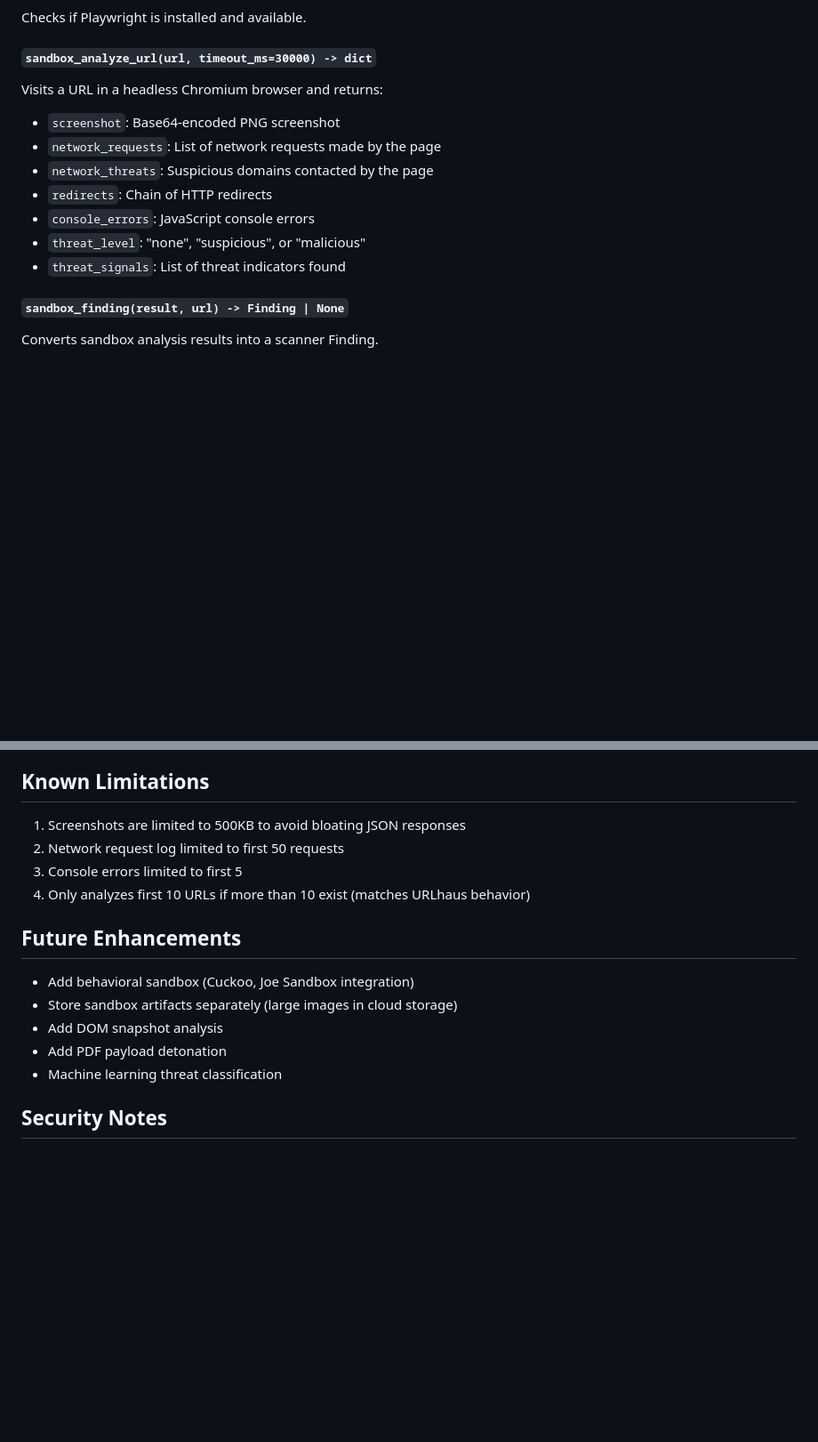
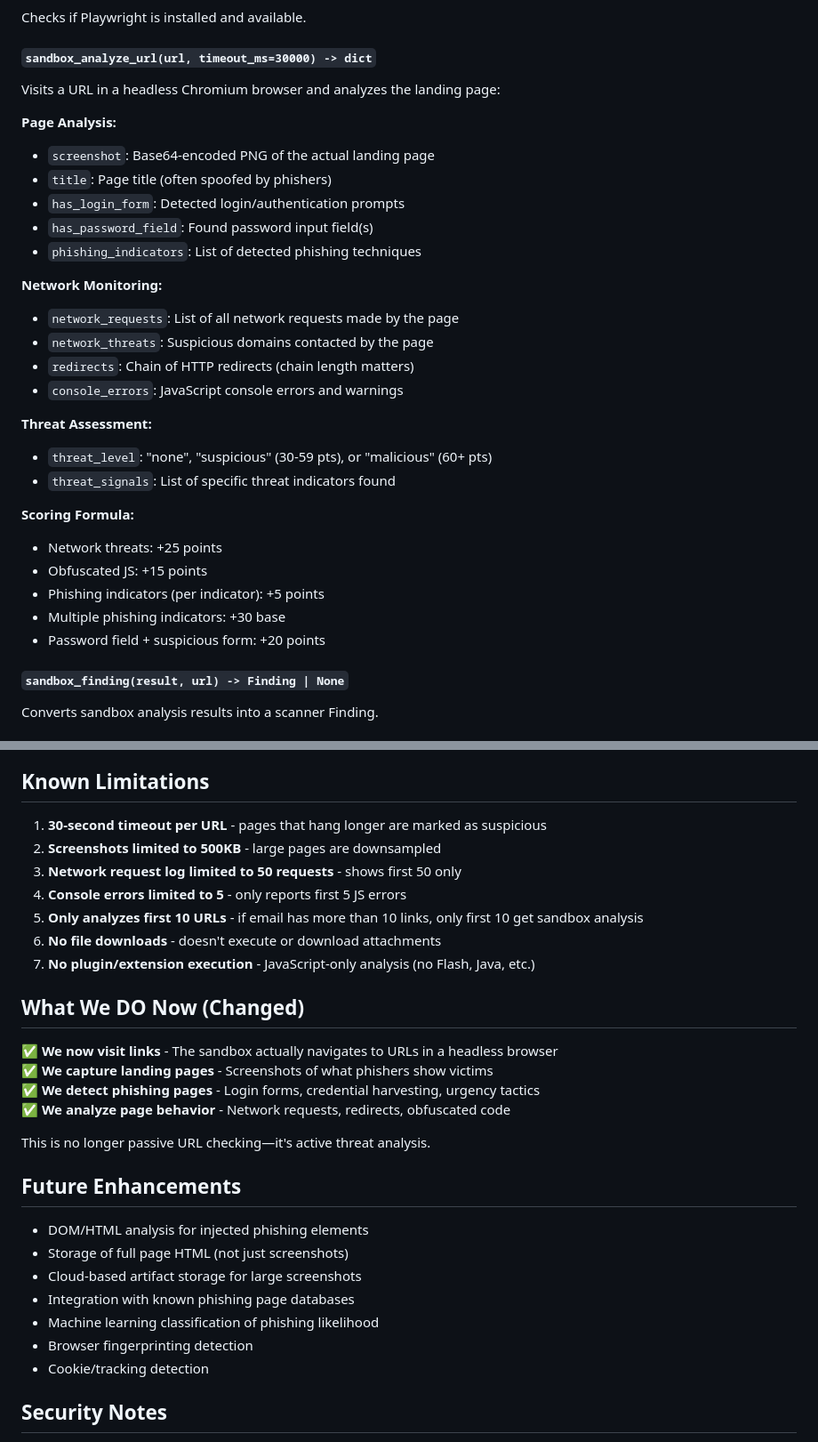
Before and after one commit to sahme24/reportit, a Markdown page: SANDBOX_FEATURE.md, 2 parts joined by grey strips. Shown at 89% size. Rendered like a GitHub page; blank space fills up the shorter version.

Commit message:
Update docs: sandbox now visits links and analyzes landing pages
- Clarify that links are now actually visited (not just passive analysis)
- Document all landing page analysis capabilities
- Add threat scoring formula
- Update limitations to reflect 30s timeout and iframe detection
- Add 'What We DO Now' section showing feature scope

```diff
--- a/SANDBOX_FEATURE.md
+++ b/SANDBOX_FEATURE.md
@@ -88,14 +94,31 @@ This feature adds dynamic URL sandbox analysis and real-time progress updates to
 Checks if Playwright is installed and available.
 
 #### `sandbox_analyze_url(url, timeout_ms=30000) -> dict`
-Visits a URL in a headless Chromium browser and returns:
-- `screenshot`: Base64-encoded PNG screenshot
-- `network_requests`: List of network requests made by the page
+Visits a URL in a headless Chromium browser and analyzes the landing page:
+
+**Page Analysis:**
+- `screenshot`: Base64-encoded PNG of the actual landing page
+- `title`: Page title (often spoofed by phishers)
+- `has_login_form`: Detected login/authentication prompts
+- `has_password_field`: Found password input field(s)
+- `phishing_indicators`: List of detected phishing techniques
+
+**Network Monitoring:**
+- `network_requests`: List of all network requests made by the page
 - `network_threats`: Suspicious domains contacted by the page
-- `redirects`: Chain of HTTP redirects
-- `console_errors`: JavaScript console errors
-- `threat_level`: "none", "suspicious", or "malicious"
-- `threat_signals`: List of threat indicators found
+- `redirects`: Chain of HTTP redirects (chain length matters)
+- `console_errors`: JavaScript console errors and warnings
+
+**Threat Assessment:**
+- `threat_level`: "none", "suspicious" (30-59 pts), or "malicious" (60+ pts)
+- `threat_signals`: List of specific threat indicators found
+
+**Scoring Formula:**
+- Network threats: +25 points
+- Obfuscated JS: +15 points
+- Phishing indicators (per indicator): +5 points
+- Multiple phishing indicators: +30 base
+- Password field + suspicious form: +20 points
 
 #### `sandbox_finding(result, url) -> Finding | None`
 Converts sandbox analysis results into a scanner Finding.
@@ -204,18 +227,32 @@ Test manually:
 
 ## Known Limitations
 
-1. Screenshots are limited to 500KB to avoid bloating JSON responses
-2. Network request log limited to first 50 requests
-3. Console errors limited to first 5
-4. Only analyzes first 10 URLs if more than 10 exist (matches URLhaus behavior)
+1. **30-second timeout per URL** - pages that hang longer are marked as suspicious
+2. **Screenshots limited to 500KB** - large pages are downsampled
+3. **Network request log limited to 50 requests** - shows first 50 only
+4. **Console errors limited to 5** - only reports first 5 JS errors
+5. **Only analyzes first 10 URLs** - if email has more than 10 links, only first 10 get sandbox analysis
+6. **No file downloads** - doesn't execute or download attachments
+7. **No plugin/extension execution** - JavaScript-only analysis (no Flash, Java, etc.)
+
+## What We DO Now (Changed)
+
+✅ **We now visit links** - The sandbox actually navigates to URLs in a headless browser
+✅ **We capture landing pages** - Screenshots of what phishers show victims
+✅ **We detect phishing pages** - Login forms, credential harvesting, urgency tactics
+✅ **We analyze page behavior** - Network requests, redirects, obfuscated code
+
+This is no longer passive URL checking—it's active threat analysis.
 
 ## Future Enhancements
 
-- Add behavioral sandbox (Cuckoo, Joe Sandbox integration)
-- Store sandbox artifacts separately (large images in cloud storage)
-- Add DOM snapshot analysis
-- Add PDF payload detonation
-- Machine learning threat classification
+- DOM/HTML analysis for injected phishing elements
+- Storage of full page HTML (not just screenshots)
+- Cloud-based artifact storage for large screenshots
+- Integration with known phishing page databases
+- Machine learning classification of phishing likelihood
+- Browser fingerprinting detection
+- Cookie/tracking detection
 
 ## Security Notes
 
```
Also changed, not shown: other parts of SANDBOX_FEATURE.md (+8 -2 lines).
